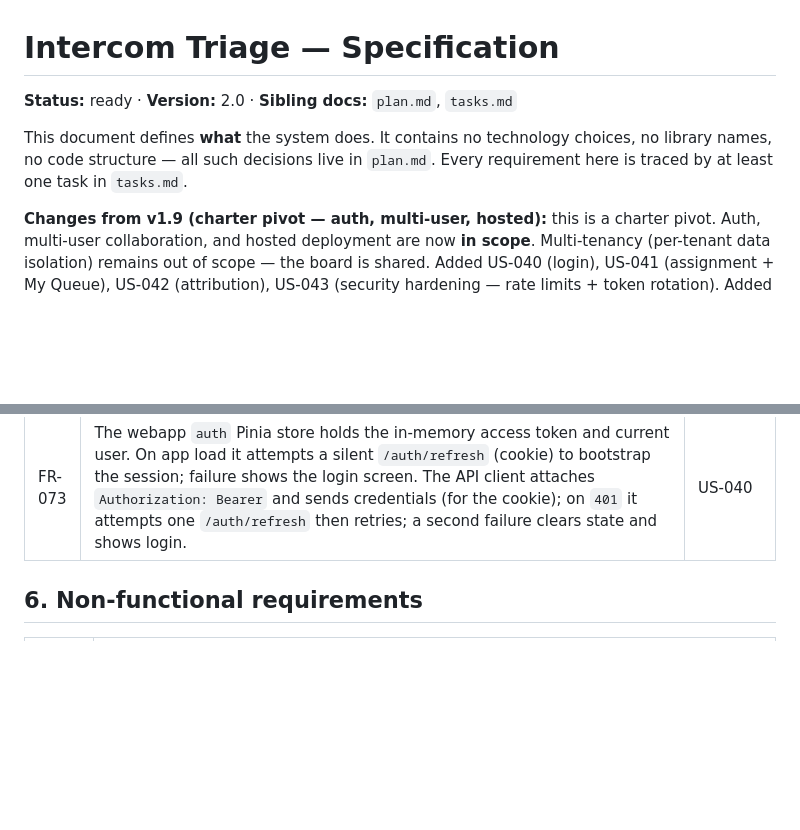
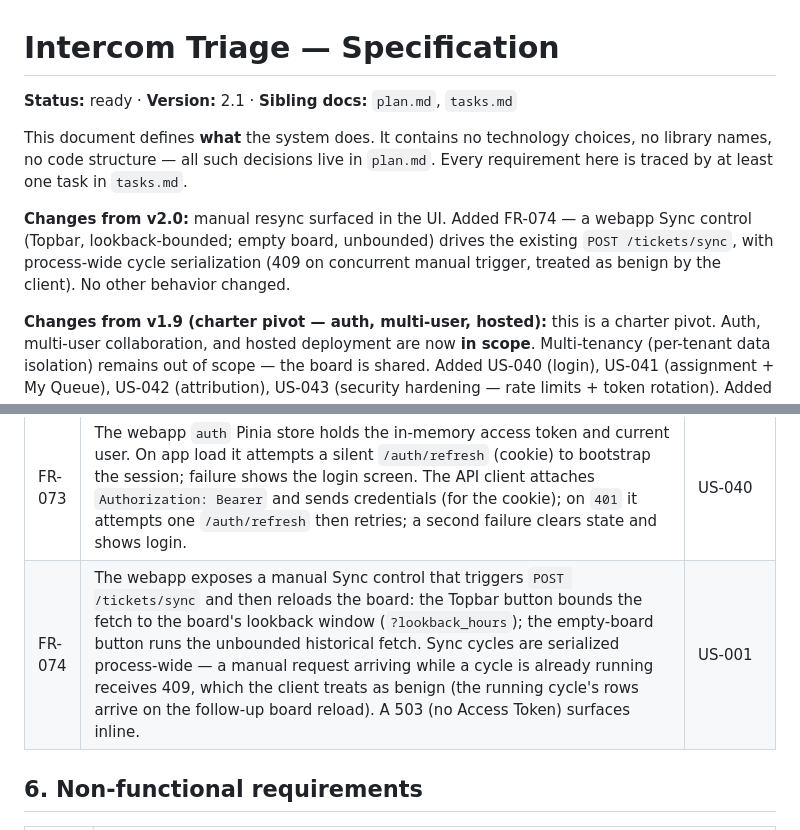
Before and after one commit to ch923dev/intercom-triage, a Markdown page: docs/contract/spec.md, 2 parts joined by grey strips. Rendered like a GitHub page; blank space fills up the shorter version.

Commit message:
docs(contract): document lookback-bounded sync
Update spec/plan/tasks for the lookback-bounded sync cycle and board Sync button.

```diff
--- a/docs/contract/spec.md
+++ b/docs/contract/spec.md
@@ -1,8 +1,10 @@
 # Intercom Triage — Specification
 
-**Status:** ready · **Version:** 2.0 · **Sibling docs:** `plan.md`, `tasks.md`
+**Status:** ready · **Version:** 2.1 · **Sibling docs:** `plan.md`, `tasks.md`
 
 This document defines **what** the system does. It contains no technology choices, no library names, no code structure — all such decisions live in `plan.md`. Every requirement here is traced by at least one task in `tasks.md`.
+
+**Changes from v2.0:** manual resync surfaced in the UI. Added FR-074 — a webapp Sync control (Topbar, lookback-bounded; empty board, unbounded) drives the existing `POST /tickets/sync`, with process-wide cycle serialization (409 on concurrent manual trigger, treated as benign by the client). No other behavior changed.
 
 **Changes from v1.9 (charter pivot — auth, multi-user, hosted):** this is a charter pivot. Auth, multi-user collaboration, and hosted deployment are now **in scope**. Multi-tenancy (per-tenant data isolation) remains out of scope — the board is shared. Added US-040 (login), US-041 (assignment + My Queue), US-042 (attribution), US-043 (security hardening — rate limits + token rotation). Added FR-063..FR-073 and NFR-011..NFR-014. Updated §2 (scope), §3 (personas), §7 (decisions). Per-user follow-ups/notes and pgvector remain deferred.
 
@@ -581,6 +583,7 @@ Acceptance:
 | FR-071 | `tickets` carries `assigned_to` (FK → users, nullable) + `assigned_at`. `PATCH /tickets/{id}/assign {user_id\|null}` assigns or clears; unknown `user_id` → 422. `PATCH /tickets/bulk/assign` applies the same to a batch (bounded by `MAX_BULK_IDS`). | US-041 |
 | FR-072 | Manual resolve (single + bulk) and mark-non-actionable (single + bulk) stamp `tickets.resolved_by = current_user`. A category override stamps `overrides.acted_by = current_user`. AI-driven and system paths leave these fields null. Both fields are surfaced on `TicketSchema` as `UserRef {id, name}` via a user-join; they are never on `HydratedTicket` (invariant #2 unchanged). | US-042 |
 | FR-073 | The webapp `auth` Pinia store holds the in-memory access token and current user. On app load it attempts a silent `/auth/refresh` (cookie) to bootstrap the session; failure shows the login screen. The API client attaches `Authorization: Bearer` and sends credentials (for the cookie); on `401` it attempts one `/auth/refresh` then retries; a second failure clears state and shows login. | US-040 |
+| FR-074 | The webapp exposes a manual Sync control that triggers `POST /tickets/sync` and then reloads the board: the Topbar button bounds the fetch to the board's lookback window (`?lookback_hours`); the empty-board button runs the unbounded historical fetch. Sync cycles are serialized process-wide — a manual request arriving while a cycle is already running receives 409, which the client treats as benign (the running cycle's rows arrive on the follow-up board reload). A 503 (no Access Token) surfaces inline. | US-001 |
 
 ## 6. Non-functional requirements
 
```
Also changed, not shown: docs/contract/plan.md (+9 -2 lines), docs/contract/tasks.md (+5 -0 lines).
